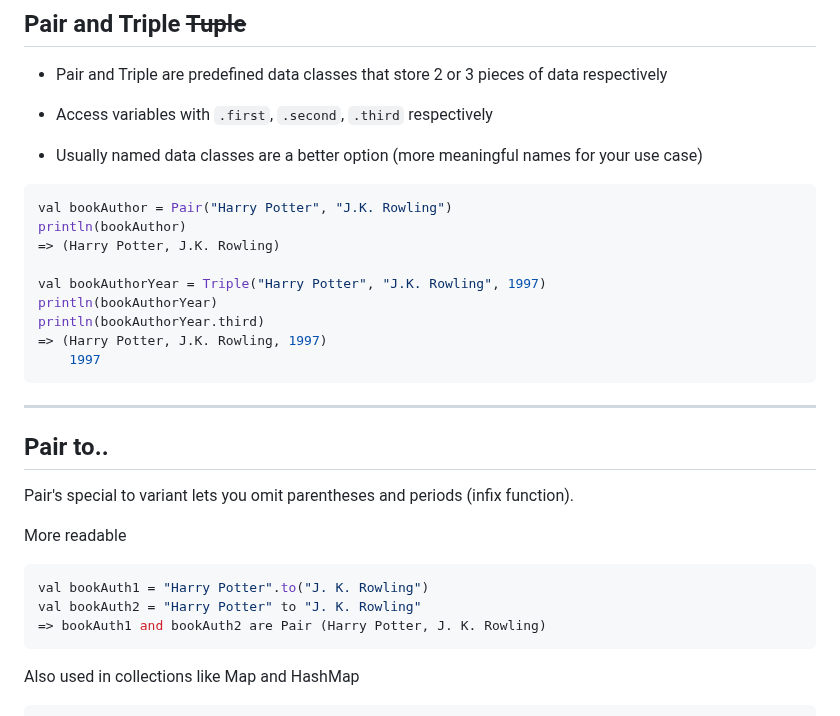
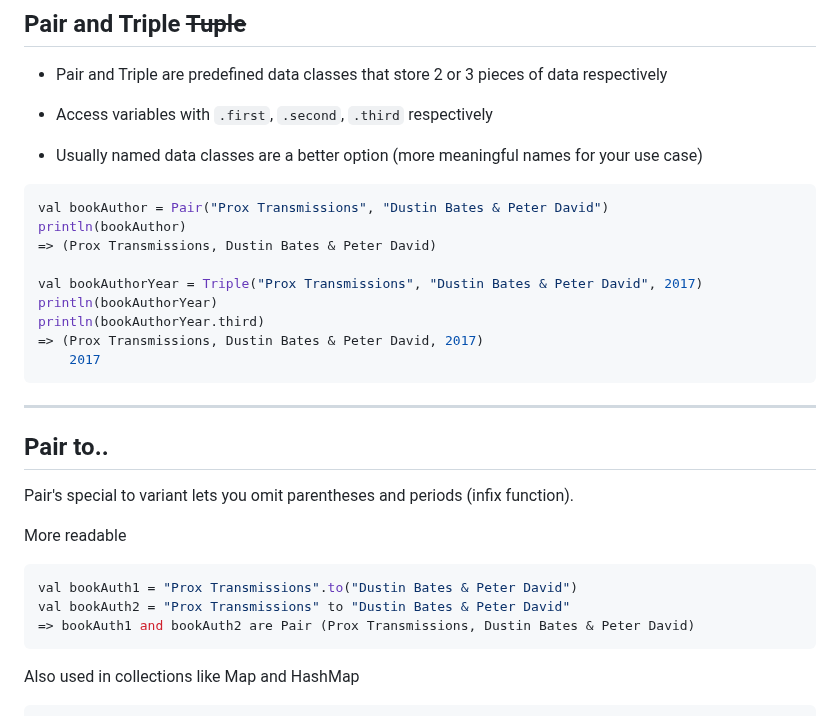
Before and after one commit to UniOfGreenwich/ELEE1146-COMP1836-Lectures, a Markdown page: content/Kotlin_OOP/Kotlin_OOP.md, the part around one of its changes. Drawn GitHub-style.

Commit message:
mod: modify to hide some obsolete slides and update content

````diff
--- a/content/Kotlin_OOP/Kotlin_OOP.md
+++ b/content/Kotlin_OOP/Kotlin_OOP.md
@@ -480,15 +480,15 @@ Data classes make your code much more concise!
 - Usually named data classes are a better option (more meaningful names for your use case)
 
 ```kt
-val bookAuthor = Pair("Harry Potter", "J.K. Rowling")
+val bookAuthor = Pair("Prox Transmissions", "Dustin Bates & Peter David")
 println(bookAuthor)
-=> (Harry Potter, J.K. Rowling)
+=> (Prox Transmissions, Dustin Bates & Peter David)
 
-val bookAuthorYear = Triple("Harry Potter", "J.K. Rowling", 1997)
+val bookAuthorYear = Triple("Prox Transmissions", "Dustin Bates & Peter David", 2017)
 println(bookAuthorYear)
 println(bookAuthorYear.third)
-=> (Harry Potter, J.K. Rowling, 1997)
-    1997
+=> (Prox Transmissions, Dustin Bates & Peter David, 2017)
+    2017
 ```
 ---
 
@@ -499,9 +499,9 @@ Pair's special to variant lets you omit parentheses and periods (infix function)
 More readable
 
 ```kt
-val bookAuth1 = "Harry Potter".to("J. K. Rowling")
-val bookAuth2 = "Harry Potter" to "J. K. Rowling"
-=> bookAuth1 and bookAuth2 are Pair (Harry Potter, J. K. Rowling)
+val bookAuth1 = "Prox Transmissions".to("Dustin Bates & Peter David")
+val bookAuth2 = "Prox Transmissions" to "Dustin Bates & Peter David"
+=> bookAuth1 and bookAuth2 are Pair (Prox Transmissions, Dustin Bates & Peter David)
 ```
 
 Also used in collections like Map and HashMap
````
Also changed, not shown: other parts of content/Kotlin_OOP/Kotlin_OOP.md (+8 -4 lines).
